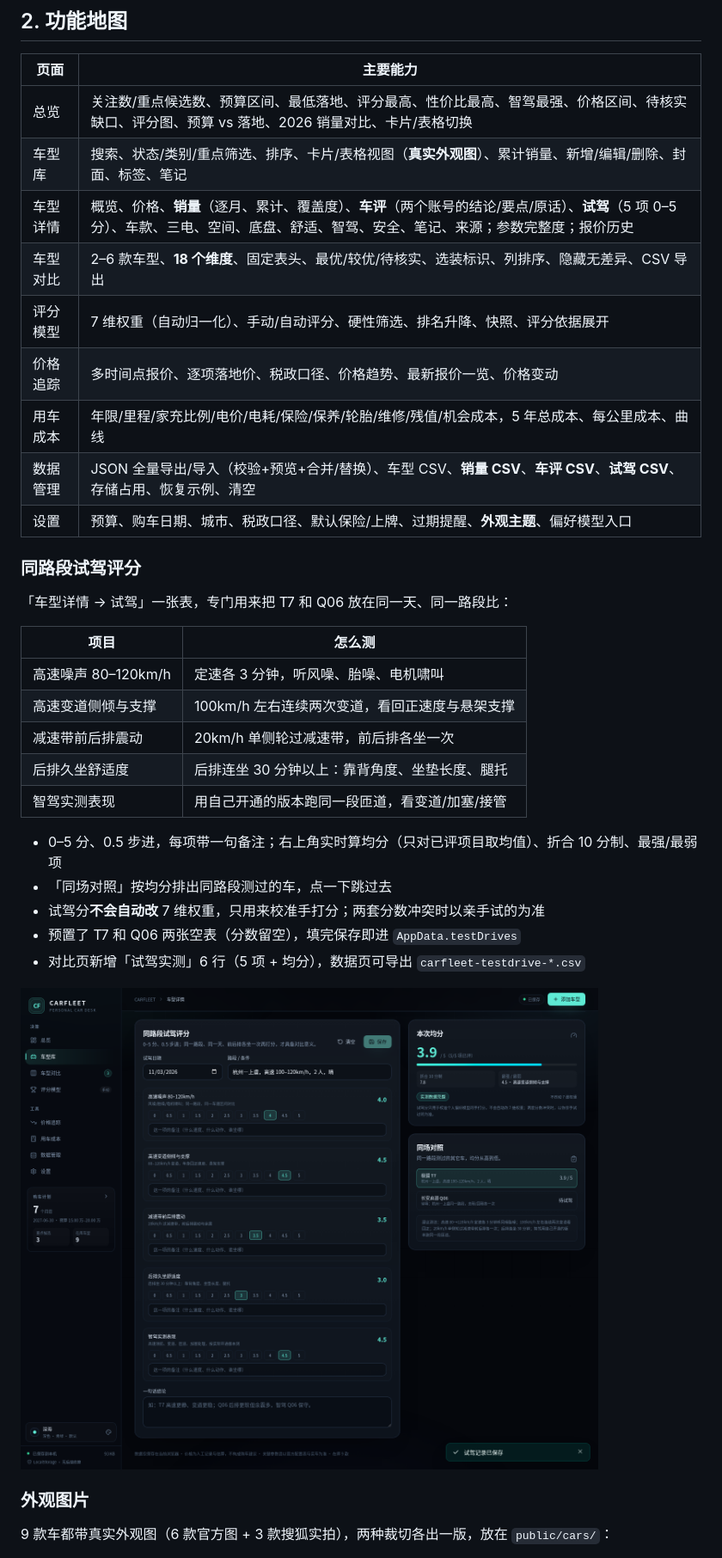
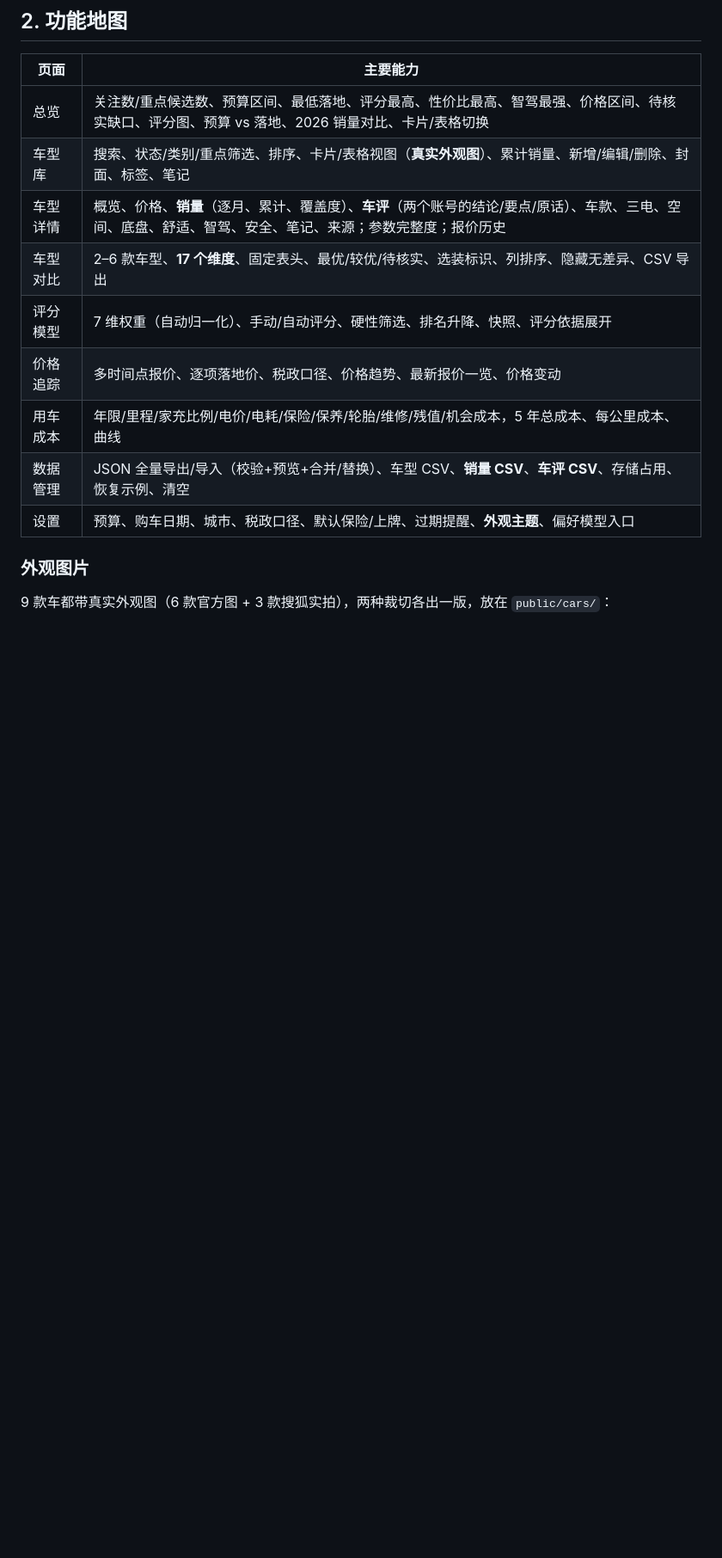
Before and after one commit to Lebhoryi/pick_cars, a Markdown page: README.md, the part around one of its changes. Shown at 86% size. Rendered like a GitHub page; pictures changed too: docs/testdrive.png (deleted); blank space fills up the shorter version.

```diff
--- a/README.md
+++ b/README.md
@@ -92,33 +92,13 @@ npm run typecheck
 | --- | --- |
 | 总览 | 关注数/重点候选数、预算区间、最低落地、评分最高、性价比最高、智驾最强、价格区间、待核实缺口、评分图、预算 vs 落地、2026 销量对比、卡片/表格切换 |
 | 车型库 | 搜索、状态/类别/重点筛选、排序、卡片/表格视图（**真实外观图**）、累计销量、新增/编辑/删除、封面、标签、笔记 |
-| 车型详情 | 概览、价格、**销量**（逐月、累计、覆盖度）、**车评**（两个账号的结论/要点/原话）、**试驾**（5 项 0–5 分）、车款、三电、空间、底盘、舒适、智驾、安全、笔记、来源；参数完整度；报价历史 |
-| 车型对比 | 2–6 款车型、**18 个维度**、固定表头、最优/较优/待核实、选装标识、列排序、隐藏无差异、CSV 导出 |
+| 车型详情 | 概览、价格、**销量**（逐月、累计、覆盖度）、**车评**（两个账号的结论/要点/原话）、车款、三电、空间、底盘、舒适、智驾、安全、笔记、来源；参数完整度；报价历史 |
+| 车型对比 | 2–6 款车型、**17 个维度**、固定表头、最优/较优/待核实、选装标识、列排序、隐藏无差异、CSV 导出 |
 | 评分模型 | 7 维权重（自动归一化）、手动/自动评分、硬性筛选、排名升降、快照、评分依据展开 |
 | 价格追踪 | 多时间点报价、逐项落地价、税政口径、价格趋势、最新报价一览、价格变动 |
 | 用车成本 | 年限/里程/家充比例/电价/电耗/保险/保养/轮胎/维修/残值/机会成本，5 年总成本、每公里成本、曲线 |
-| 数据管理 | JSON 全量导出/导入（校验+预览+合并/替换）、车型 CSV、**销量 CSV**、**车评 CSV**、**试驾 CSV**、存储占用、恢复示例、清空 |
+| 数据管理 | JSON 全量导出/导入（校验+预览+合并/替换）、车型 CSV、**销量 CSV**、**车评 CSV**、存储占用、恢复示例、清空 |
 | 设置 | 预算、购车日期、城市、税政口径、默认保险/上牌、过期提醒、**外观主题**、偏好模型入口 |
-
-### 同路段试驾评分
-
-「车型详情 → 试驾」一张表，专门用来把 T7 和 Q06 放在同一天、同一路段比：
-
-| 项目 | 怎么测 |
-| --- | --- |
-| 高速噪声 80–120km/h | 定速各 3 分钟，听风噪、胎噪、电机啸叫 |
-| 高速变道侧倾与支撑 | 100km/h 左右连续两次变道，看回正速度与悬架支撑 |
-| 减速带前后排震动 | 20km/h 单侧轮过减速带，前后排各坐一次 |
-| 后排久坐舒适度 | 后排连坐 30 分钟以上：靠背角度、坐垫长度、腿托 |
-| 智驾实测表现 | 用自己开通的版本跑同一段匝道，看变道/加塞/接管 |
-
-- 0–5 分、0.5 步进，每项带一句备注；右上角实时算均分（只对已评项目取均值）、折合 10 分制、最强/最弱项
-- 「同场对照」按均分排出同路段测过的车，点一下跳过去
-- 试驾分**不会自动改** 7 维权重，只用来校准手打分；两套分数冲突时以亲手试的为准
-- 预置了 T7 和 Q06 两张空表（分数留空），填完保存即进 `AppData.testDrives`
-- 对比页新增「试驾实测」6 行（5 项 + 均分），数据页可导出 `carfleet-testdrive-*.csv`
-
-![试驾评分](docs/testdrive.png)
 
 ### 外观图片
 
```
Also changed, not shown: other parts of README.md (+7 -7 lines), docs/score.png (added), 13 other files.
